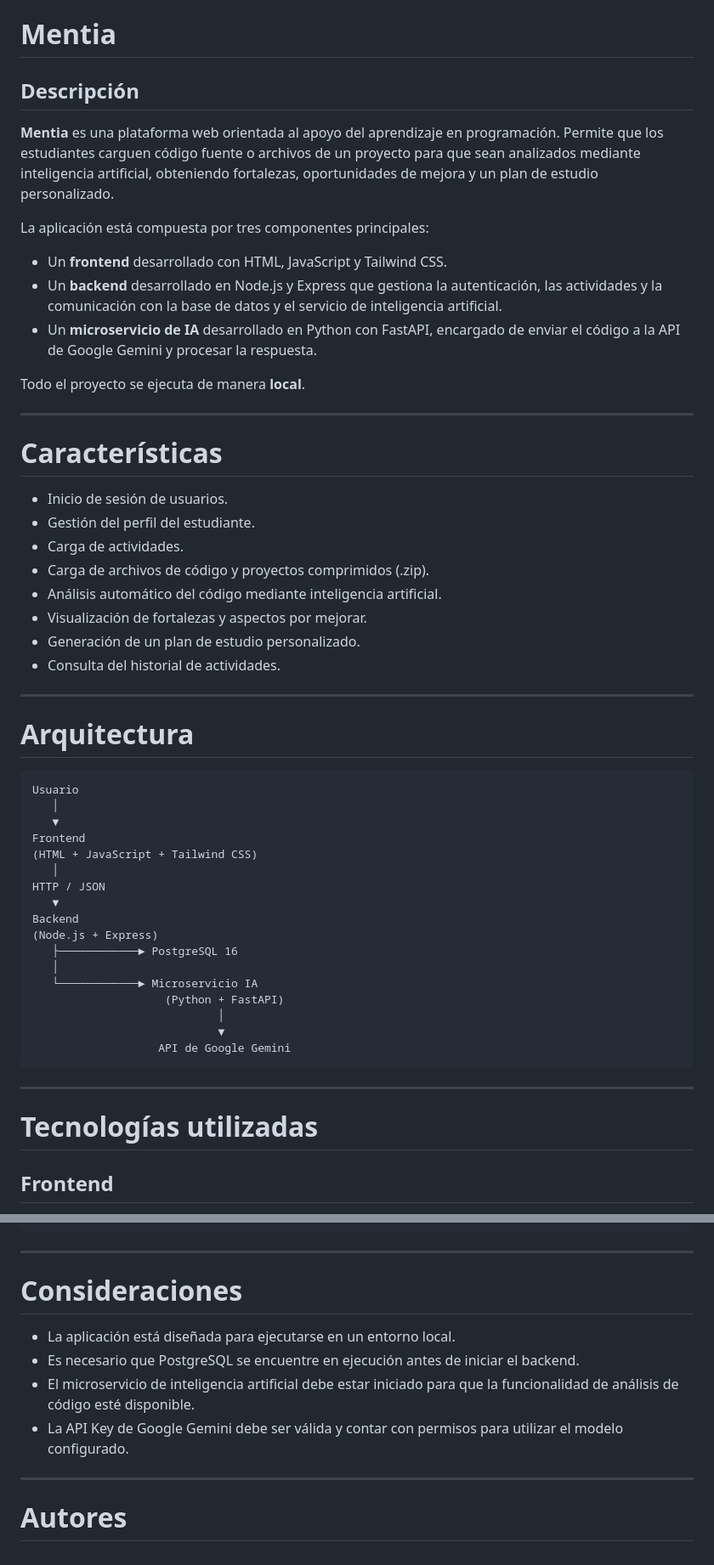
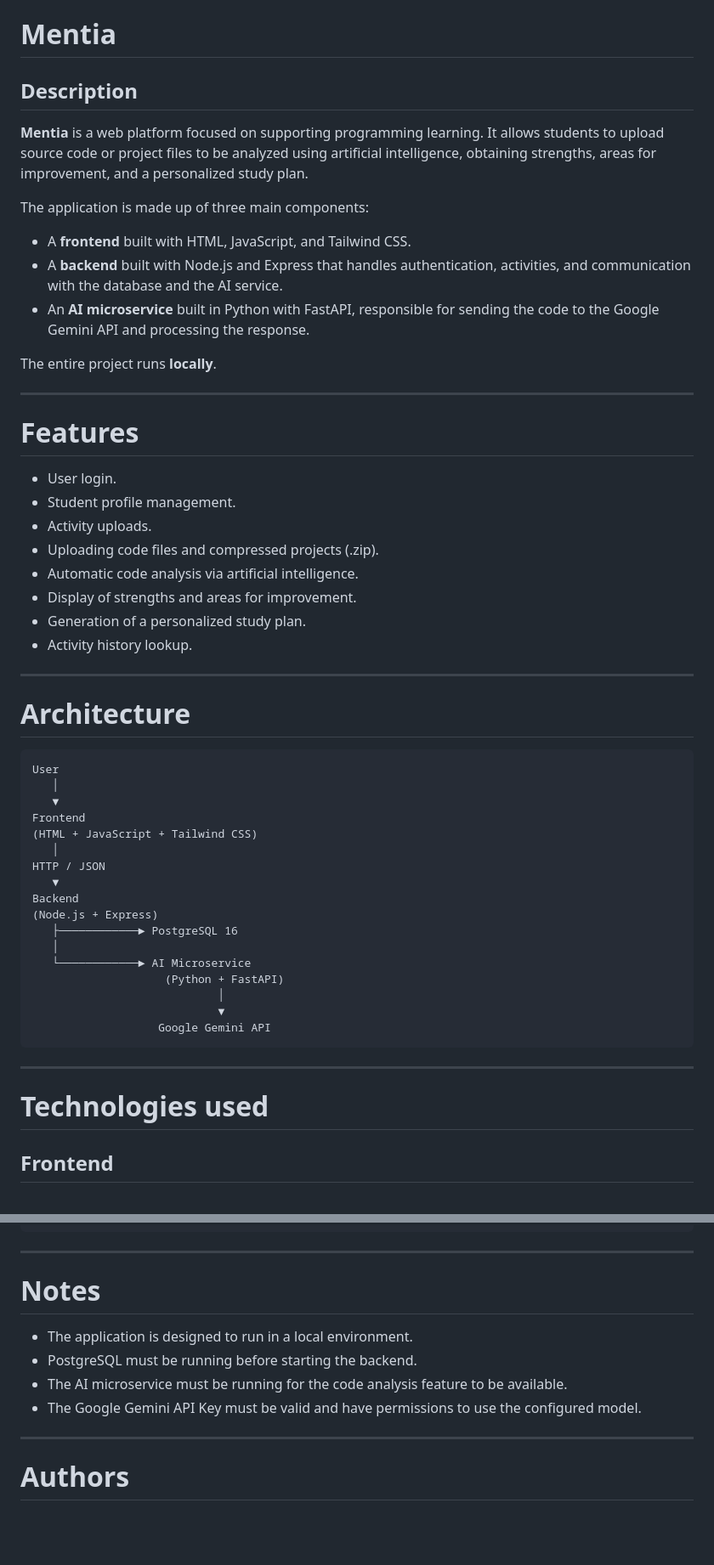
Before and after one commit to 4ndr3s-00/mentia-learning-lab, a Markdown page: README.md, 2 parts joined by grey strips. Shown at 85% size. Drawn GitHub-style; blank space fills up the shorter version.

Commit message:
Translate README sections from Spanish to English

````diff
--- a/README.md
+++ b/README.md
@@ -1,36 +1,36 @@
 # Mentia
 
-## Descripción
+## Description
 
-**Mentia** es una plataforma web orientada al apoyo del aprendizaje en programación. Permite que los estudiantes carguen código fuente o archivos de un proyecto para que sean analizados mediante inteligencia artificial, obteniendo fortalezas, oportunidades de mejora y un plan de estudio personalizado.
+**Mentia** is a web platform focused on supporting programming learning. It allows students to upload source code or project files to be analyzed using artificial intelligence, obtaining strengths, areas for improvement, and a personalized study plan.
 
-La aplicación está compuesta por tres componentes principales:
+The application is made up of three main components:
 
-- Un **frontend** desarrollado con HTML, JavaScript y Tailwind CSS.
-- Un **backend** desarrollado en Node.js y Express que gestiona la autenticación, las actividades y la comunicación con la base de datos y el servicio de inteligencia artificial.
-- Un **microservicio de IA** desarrollado en Python con FastAPI, encargado de enviar el código a la API de Google Gemini y procesar la respuesta.
+- A **frontend** built with HTML, JavaScript, and Tailwind CSS.
+- A **backend** built with Node.js and Express that handles authentication, activities, and communication with the database and the AI service.
+- An **AI microservice** built in Python with FastAPI, responsible for sending the code to the Google Gemini API and processing the response.
 
-Todo el proyecto se ejecuta de manera **local**.
+The entire project runs **locally**.
 
 ---
 
-# Características
+# Features
 
-- Inicio de sesión de usuarios.
-- Gestión del perfil del estudiante.
-- Carga de actividades.
-- Carga de archivos de código y proyectos comprimidos (.zip).
-- Análisis automático del código mediante inteligencia artificial.
-- Visualización de fortalezas y aspectos por mejorar.
-- Generación de un plan de estudio personalizado.
-- Consulta del historial de actividades.
+- User login.
+- Student profile management.
+- Activity uploads.
+- Uploading code files and compressed projects (.zip).
+- Automatic code analysis via artificial intelligence.
+- Display of strengths and areas for improvement.
+- Generation of a personalized study plan.
+- Activity history lookup.
 
 ---
 
-# Arquitectura
+# Architecture
 
 ```text
-Usuario
+User
    │
    ▼
 Frontend
@@ -42,16 +42,16 @@ Backend
 (Node.js + Express)
    ├────────────► PostgreSQL 16
    │
-   └────────────► Microservicio IA
+   └────────────► AI Microservice
                     (Python + FastAPI)
                             │
                             ▼
-                   API de Google Gemini
+                   Google Gemini API
 ```
 
 ---
 
-# Tecnologías utilizadas
+# Technologies used
 
 ## Frontend
 
@@ -312,13 +312,13 @@ mentia-learning-lab/
 
 ---
 
-# Consideraciones
+# Notes
 
-- La aplicación está diseñada para ejecutarse en un entorno local.
-- Es necesario que PostgreSQL se encuentre en ejecución antes de iniciar el backend.
-- El microservicio de inteligencia artificial debe estar iniciado para que la funcionalidad de análisis de código esté disponible.
-- La API Key de Google Gemini debe ser válida y contar con permisos para utilizar el modelo configurado.
+- The application is designed to run in a local environment.
+- PostgreSQL must be running before starting the backend.
+- The AI microservice must be running for the code analysis feature to be available.
+- The Google Gemini API Key must be valid and have permissions to use the configured model.
 
 ---
 
-# Autores
+# Authors
````
Also changed, not shown: other parts of README.md (+53 -53 lines).
